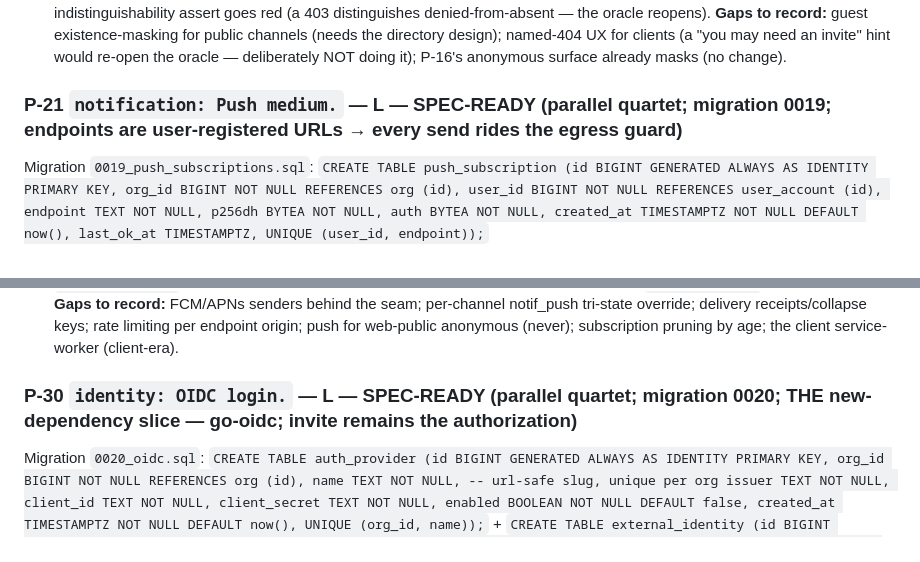
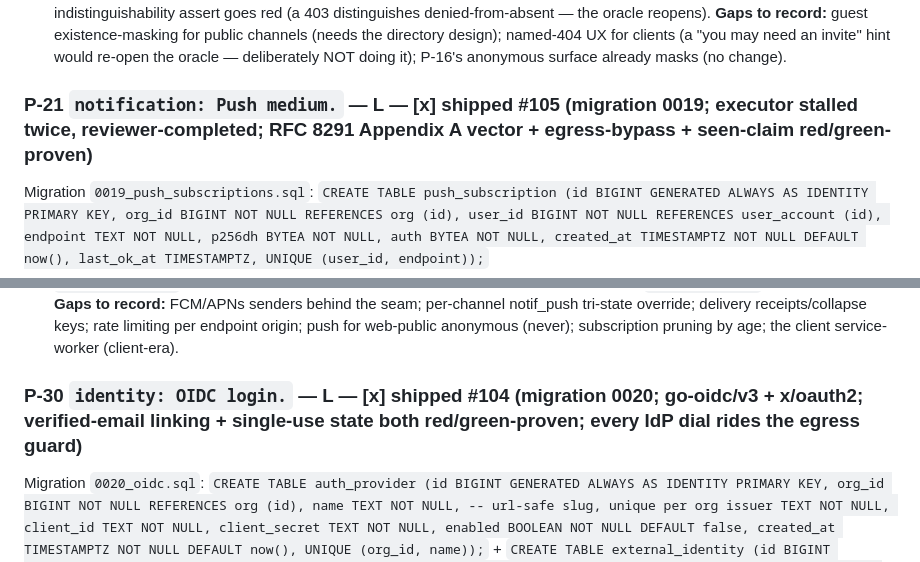
Before and after one commit to abhinavjha0239/weft, a Markdown page: docs/ROADMAP.md, 2 parts joined by grey strips. Rendered like a GitHub page.

```diff
--- a/docs/ROADMAP.md
+++ b/docs/ROADMAP.md
@@ -1908,7 +1908,7 @@ red (a 403 distinguishes denied-from-absent — the oracle reopens).
 need an invite" hint would re-open the oracle — deliberately NOT
 doing it); P-16's anonymous surface already masks (no change).
 
-### P-21 `notification: Push medium.` — L — **SPEC-READY (parallel quartet; migration 0019; endpoints are user-registered URLs → every send rides the egress guard)**
+### P-21 `notification: Push medium.` — L — **[x] shipped #105** (migration 0019; executor stalled twice, reviewer-completed; RFC 8291 Appendix A vector + egress-bypass + seen-claim red/green-proven)
 Migration `0019_push_subscriptions.sql`: `CREATE TABLE
 push_subscription (id BIGINT GENERATED ALWAYS AS IDENTITY PRIMARY
 KEY, org_id BIGINT NOT NULL REFERENCES org (id), user_id BIGINT NOT
@@ -2017,7 +2017,7 @@ notif_push tri-state override; delivery receipts/collapse keys; rate
 limiting per endpoint origin; push for web-public anonymous (never);
 subscription pruning by age; the client service-worker (client-era).
 
-### P-30 `identity: OIDC login.` — L — **SPEC-READY (parallel quartet; migration 0020; THE new-dependency slice — go-oidc; invite remains the authorization)**
+### P-30 `identity: OIDC login.` — L — **[x] shipped #104** (migration 0020; go-oidc/v3 + x/oauth2; verified-email linking + single-use state both red/green-proven; every IdP dial rides the egress guard)
 Migration `0020_oidc.sql`: `CREATE TABLE auth_provider (id BIGINT
 GENERATED ALWAYS AS IDENTITY PRIMARY KEY, org_id BIGINT NOT NULL
 REFERENCES org (id), name TEXT NOT NULL, -- url-safe slug, unique per
```
Also changed, not shown: other parts of docs/ROADMAP.md (+16 -19 lines).
